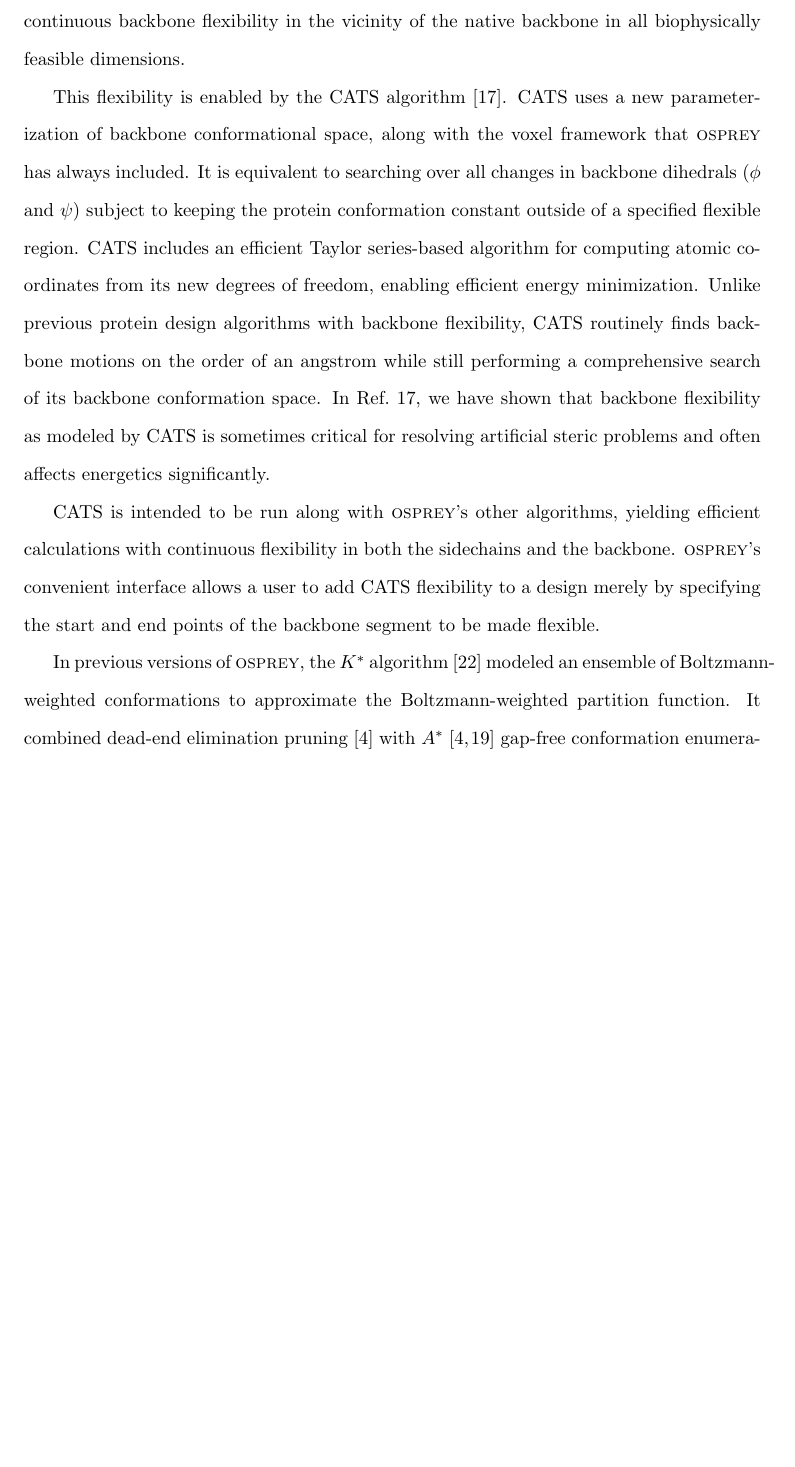
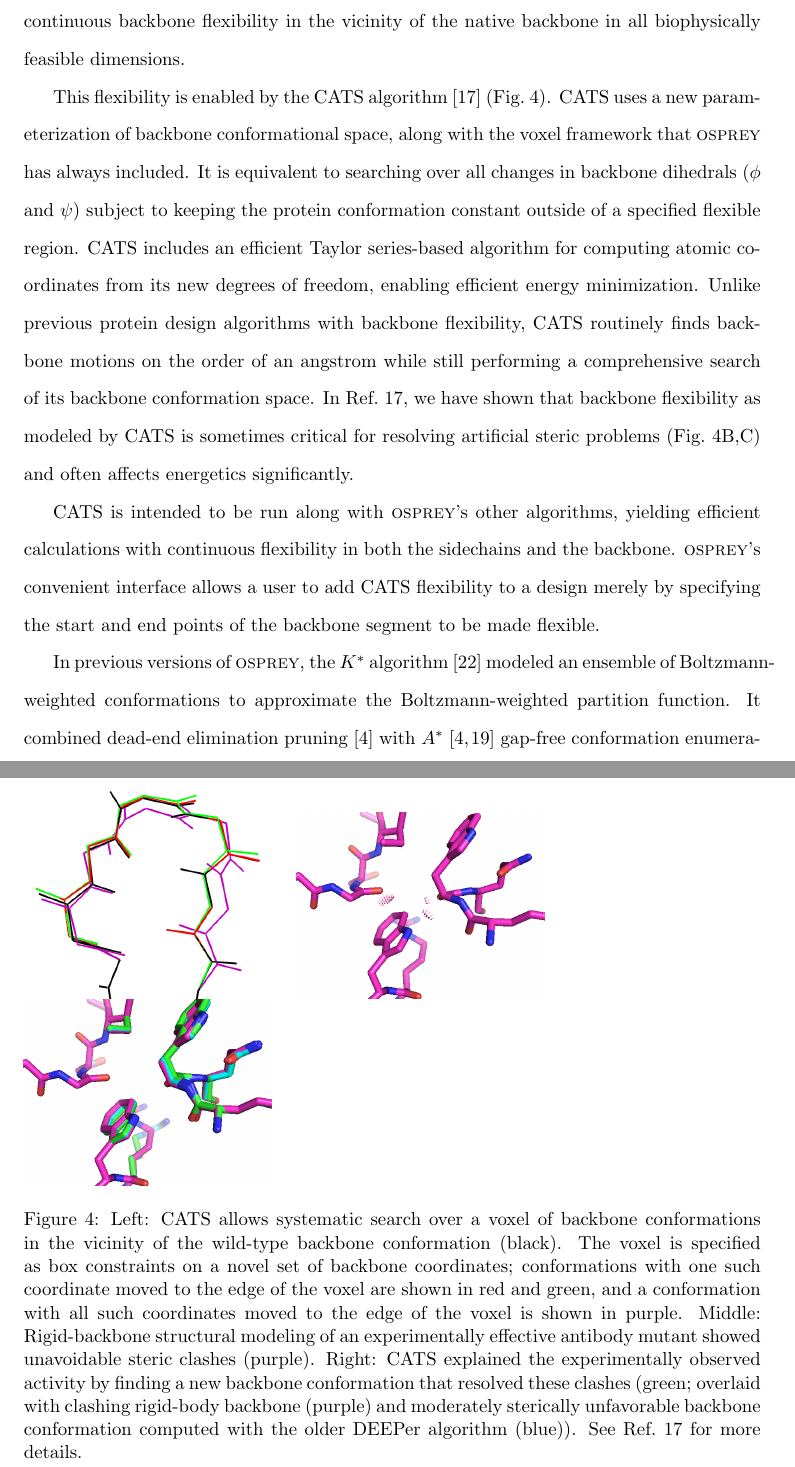
Before and after one commit to donaldlab/OSPREY_3_paper, a LaTeX document (OSPREY3.old.tex, which reads CATS.tex): part of page 11 of 22 before the commit and two parts of pages 11 and 12 of 23 after it, the two joined at a grey line, cut so that both start at the same text, the shorter picture padded with empty space. Compiled offline with pdfLaTeX.

Commit message:
CATS figure

```diff
--- a/CATS.tex
+++ b/CATS.tex
@@ -1,5 +1,11 @@
 {\sc osprey} pioneered protein design calculations that model local continuous flexibility of sidechains in the vicinity of rotamers in all biophysically feasible dimensions (i.e., the sidechain dihedrals).  This continuous flexibility was often critical in finding optimal sequences~\cite{iMinDEE}, and especially in eliminating artificial steric problems for ideal rotameric conformations that are chosen without consideration of protein context.  In {\sc osprey} 3, we now extend this ability to the backbone: allowing local continuous backbone flexibility in the vicinity of the native backbone in all biophysically feasible dimensions.
 
-This flexibility is enabled by the CATS algorithm~\cite{CATS}.  CATS uses a new parameterization of backbone conformational space, along with the voxel framework that {\sc osprey} has always included.  It is equivalent to searching over all changes in backbone dihedrals ($\phi$ and $\psi$) subject to keeping the protein conformation constant outside of a specified flexible region. CATS includes an efficient Taylor series-based algorithm for computing atomic coordinates from its new degrees of freedom, enabling efficient energy minimization.  Unlike previous protein design algorithms with backbone flexibility, CATS routinely finds backbone motions on the order of an angstrom while still performing a comprehensive search of its backbone conformation space.  In Ref.~\citen{CATS}, we have shown that backbone flexibility as modeled by CATS is sometimes critical for resolving artificial steric problems and often affects energetics significantly.
+\begin{figure}
+\includegraphics[width=2in,height=1.7in]{figures/cats_confs.png}\hspace{0.2in}\includegraphics[width=2in,height=1.5in]{figures/w54_rigidBB_clashes.png}\hspace{0.2in}\includegraphics[width=2in,height=1.5in]{figures/w54_overlay.png}
+\caption{Left: CATS allows systematic search over a voxel of backbone conformations in the vicinity of the wild-type backbone conformation (black).  The voxel is specified as box constraints on a novel set of backbone coordinates; conformations with one such coordinate moved to the edge of the voxel are shown in red and green, and a conformation with all such coordinates moved to the edge of the voxel is shown in purple.  Middle: Rigid-backbone structural modeling of an experimentally effective antibody mutant showed unavoidable steric clashes (purple).  Right: CATS explained the experimentally observed activity by finding a new backbone conformation that resolved these clashes (green; overlaid with clashing rigid-body backbone (purple) and moderately sterically unfavorable backbone conformation computed with the older DEEPer algorithm (blue)).  See Ref.~\citen{CATS} for more details. }
+\label{fig:cats}
+\end{figure}
+
+This flexibility is enabled by the CATS algorithm~\cite{CATS} (Fig.~\ref{fig:cats}).  CATS uses a new parameterization of backbone conformational space, along with the voxel framework that {\sc osprey} has always included.  It is equivalent to searching over all changes in backbone dihedrals ($\phi$ and $\psi$) subject to keeping the protein conformation constant outside of a specified flexible region. CATS includes an efficient Taylor series-based algorithm for computing atomic coordinates from its new degrees of freedom, enabling efficient energy minimization.  Unlike previous protein design algorithms with backbone flexibility, CATS routinely finds backbone motions on the order of an angstrom while still performing a comprehensive search of its backbone conformation space.  In Ref.~\citen{CATS}, we have shown that backbone flexibility as modeled by CATS is sometimes critical for resolving artificial steric problems (Fig.~\ref{fig:cats}B,C) and often affects energetics significantly.
 
 CATS is intended to be run along with {\sc osprey}'s other algorithms, yielding efficient calculations with continuous flexibility in both the sidechains and the backbone. {\sc osprey}'s convenient interface allows a user to add CATS flexibility to a design merely by specifying the start and end points of the backbone segment to be made flexible.
```
Also changed, not shown: figures/cats_confs.png (added), figures/w54_overlay.png (added), figures/w54_rigidBB_clashes.png (added).
